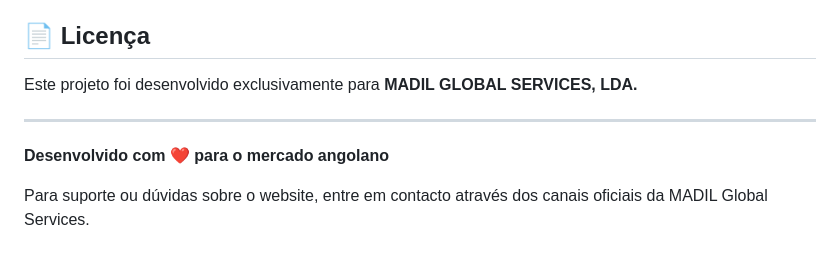
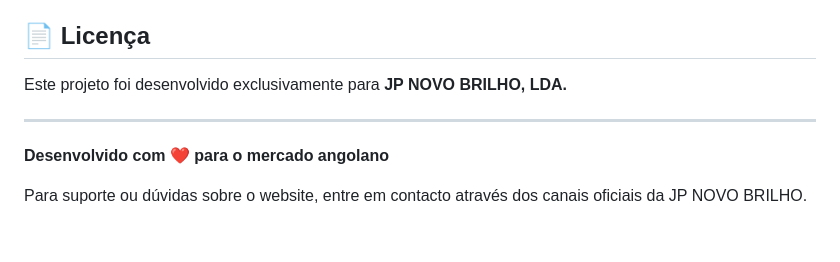
Before and after one commit to sommartecnologia-creator/novobrilho, a Markdown page: README.md, the part around the change. Rendered like a GitHub page.

```diff
--- a/README.md
+++ b/README.md
@@ -238,10 +238,10 @@ madil-global-services/
 
 ## 📄 Licença
 
-Este projeto foi desenvolvido exclusivamente para **MADIL GLOBAL SERVICES, LDA.**
+Este projeto foi desenvolvido exclusivamente para **JP NOVO BRILHO, LDA.**
 
 ---
 
 **Desenvolvido com ❤️ para o mercado angolano**
 
-Para suporte ou dúvidas sobre o website, entre em contacto através dos canais oficiais da MADIL Global Services.
+Para suporte ou dúvidas sobre o website, entre em contacto através dos canais oficiais da JP NOVO BRILHO.
```
